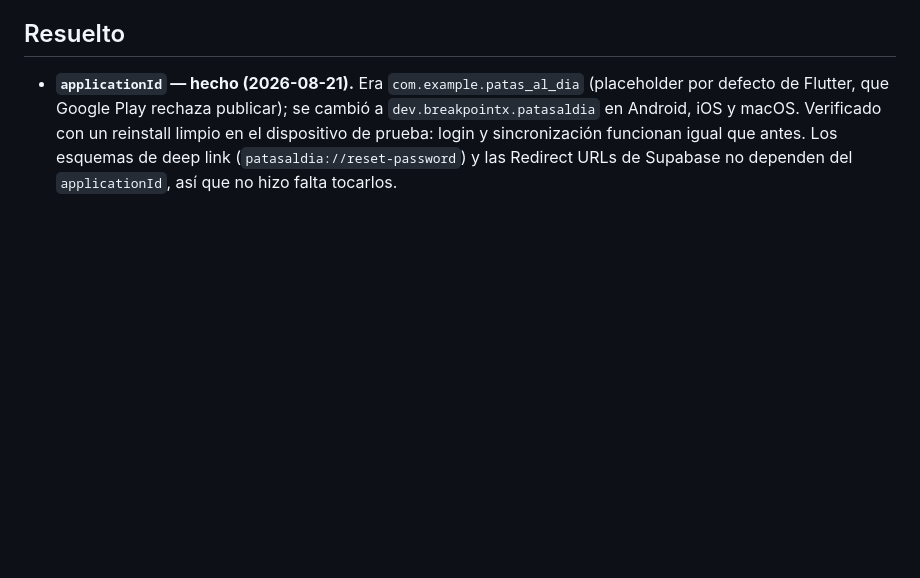
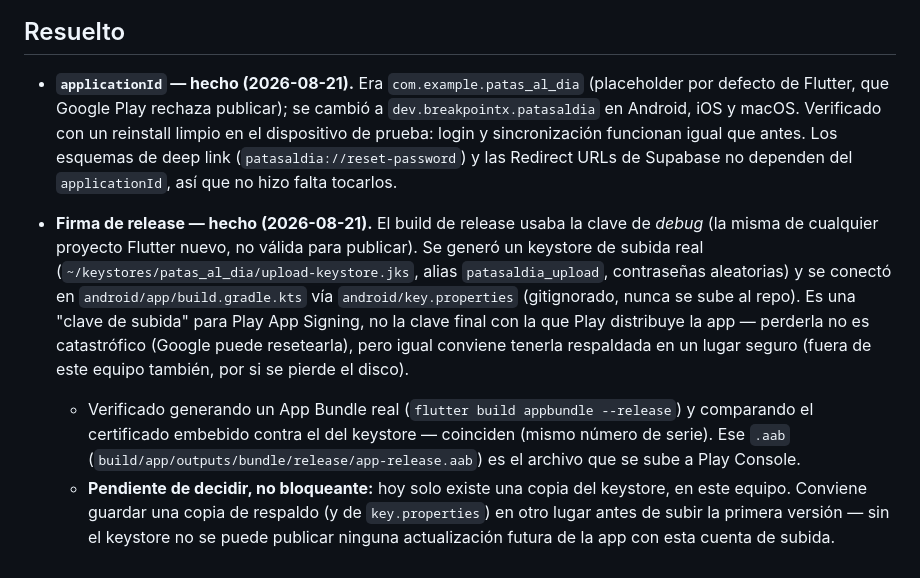
Before and after one commit to BreakPointX13/patas_al_dia, a Markdown page: docs/Planificaciones/PublicacionPlayStore.md, the part around the change. Drawn GitHub-style; blank space fills up the shorter version.

Commit message:
docs: marcar la firma de release como lista en el checklist de Play Store

```diff
--- a/docs/Planificaciones/PublicacionPlayStore.md
+++ b/docs/Planificaciones/PublicacionPlayStore.md
@@ -34,3 +34,7 @@ Datos que la app recopila (usuarios registrados) y por qué:
 ## Resuelto
 
 - **`applicationId` — hecho (2026-08-21).** Era `com.example.patas_al_dia` (placeholder por defecto de Flutter, que Google Play rechaza publicar); se cambió a `dev.breakpointx.patasaldia` en Android, iOS y macOS. Verificado con un reinstall limpio en el dispositivo de prueba: login y sincronización funcionan igual que antes. Los esquemas de deep link (`patasaldia://reset-password`) y las Redirect URLs de Supabase no dependen del `applicationId`, así que no hizo falta tocarlos.
+
+- **Firma de release — hecho (2026-08-21).** El build de release usaba la clave de *debug* (la misma de cualquier proyecto Flutter nuevo, no válida para publicar). Se generó un keystore de subida real (`~/keystores/patas_al_dia/upload-keystore.jks`, alias `patasaldia_upload`, contraseñas aleatorias) y se conectó en `android/app/build.gradle.kts` vía `android/key.properties` (gitignorado, nunca se sube al repo). Es una "clave de subida" para Play App Signing, no la clave final con la que Play distribuye la app — perderla no es catastrófico (Google puede resetearla), pero igual conviene tenerla respaldada en un lugar seguro (fuera de este equipo también, por si se pierde el disco).
+  - Verificado generando un App Bundle real (`flutter build appbundle --release`) y comparando el certificado embebido contra el del keystore — coinciden (mismo número de serie). Ese `.aab` (`build/app/outputs/bundle/release/app-release.aab`) es el archivo que se sube a Play Console.
+  - **Pendiente de decidir, no bloqueante:** hoy solo existe una copia del keystore, en este equipo. Conviene guardar una copia de respaldo (y de `key.properties`) en otro lugar antes de subir la primera versión — sin el keystore no se puede publicar ninguna actualización futura de la app con esta cuenta de subida.
```
